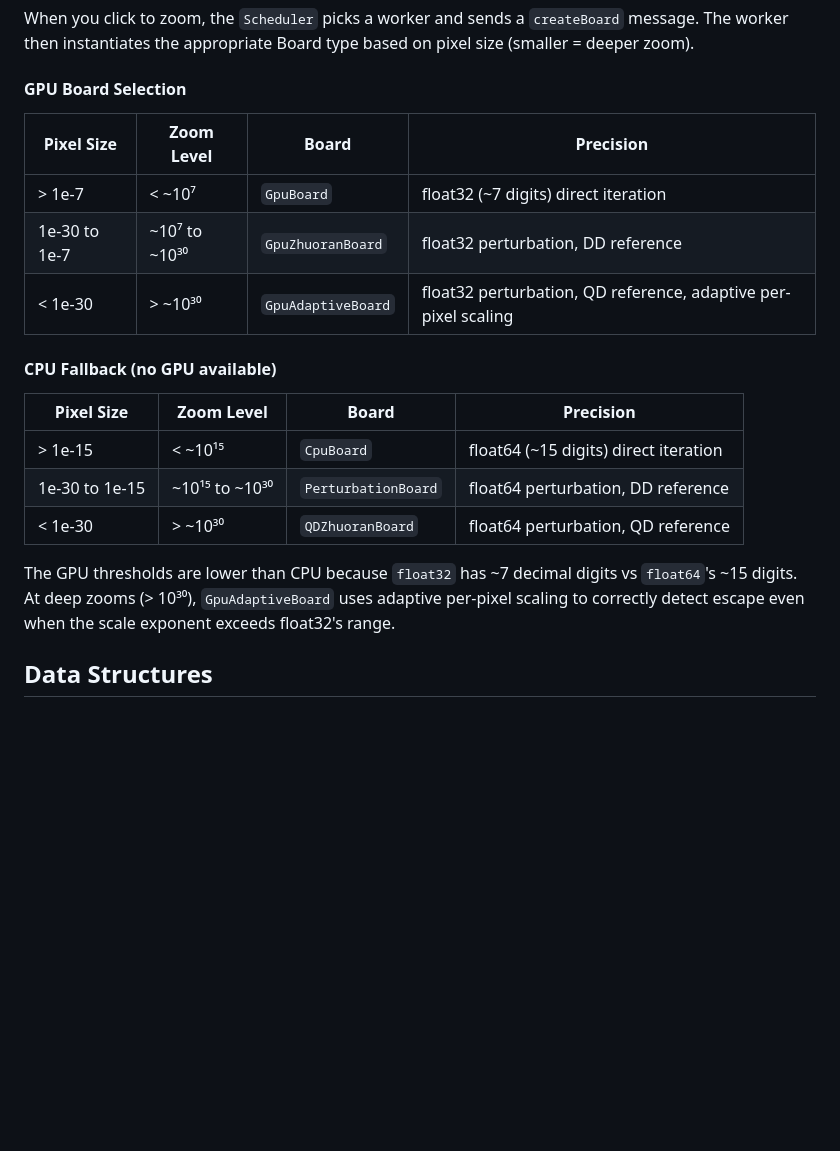
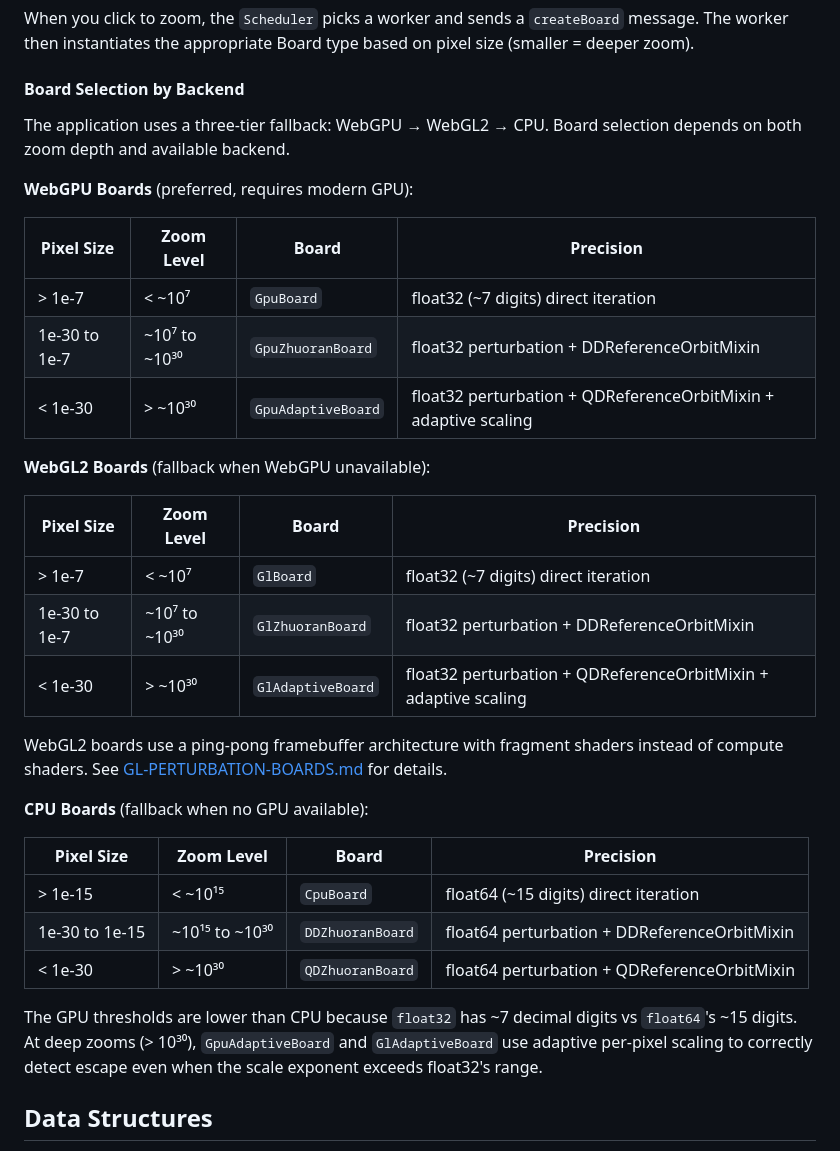
Before and after one commit to davidbau/mandelbrot, a Markdown page: docs/COMPUTATION.md, the part around the change. Rendered like a GitHub page; blank space fills up the shorter version.

```diff
--- a/docs/COMPUTATION.md
+++ b/docs/COMPUTATION.md
@@ -80,23 +80,37 @@ A "Board" is the computational unit for a single zoom level. It lives in a Web W
 ### Creation
 When you click to zoom, the `Scheduler` picks a worker and sends a `createBoard` message. The worker then instantiates the appropriate Board type based on pixel size (smaller = deeper zoom).
 
-#### GPU Board Selection
+#### Board Selection by Backend
+
+The application uses a three-tier fallback: WebGPU → WebGL2 → CPU. Board selection depends on both zoom depth and available backend.
+
+**WebGPU Boards** (preferred, requires modern GPU):
 
 | Pixel Size | Zoom Level | Board | Precision |
 |------------|------------|-------|-----------|
 | > 1e-7 | < ~10⁷ | `GpuBoard` | float32 (~7 digits) direct iteration |
-| 1e-30 to 1e-7 | ~10⁷ to ~10³⁰ | `GpuZhuoranBoard` | float32 perturbation, DD reference |
-| < 1e-30 | > ~10³⁰ | `GpuAdaptiveBoard` | float32 perturbation, QD reference, adaptive per-pixel scaling |
+| 1e-30 to 1e-7 | ~10⁷ to ~10³⁰ | `GpuZhuoranBoard` | float32 perturbation + DDReferenceOrbitMixin |
+| < 1e-30 | > ~10³⁰ | `GpuAdaptiveBoard` | float32 perturbation + QDReferenceOrbitMixin + adaptive scaling |
 
-#### CPU Fallback (no GPU available)
+**WebGL2 Boards** (fallback when WebGPU unavailable):
+
+| Pixel Size | Zoom Level | Board | Precision |
+|------------|------------|-------|-----------|
+| > 1e-7 | < ~10⁷ | `GlBoard` | float32 (~7 digits) direct iteration |
+| 1e-30 to 1e-7 | ~10⁷ to ~10³⁰ | `GlZhuoranBoard` | float32 perturbation + DDReferenceOrbitMixin |
+| < 1e-30 | > ~10³⁰ | `GlAdaptiveBoard` | float32 perturbation + QDReferenceOrbitMixin + adaptive scaling |
+
+WebGL2 boards use a ping-pong framebuffer architecture with fragment shaders instead of compute shaders. See [GL-PERTURBATION-BOARDS.md](GL-PERTURBATION-BOARDS.md) for details.
+
+**CPU Boards** (fallback when no GPU available):
 
 | Pixel Size | Zoom Level | Board | Precision |
 |------------|------------|-------|-----------|
 | > 1e-15 | < ~10¹⁵ | `CpuBoard` | float64 (~15 digits) direct iteration |
-| 1e-30 to 1e-15 | ~10¹⁵ to ~10³⁰ | `PerturbationBoard` | float64 perturbation, DD reference |
-| < 1e-30 | > ~10³⁰ | `QDZhuoranBoard` | float64 perturbation, QD reference |
+| 1e-30 to 1e-15 | ~10¹⁵ to ~10³⁰ | `DDZhuoranBoard` | float64 perturbation + DDReferenceOrbitMixin |
+| < 1e-30 | > ~10³⁰ | `QDZhuoranBoard` | float64 perturbation + QDReferenceOrbitMixin |
 
-The GPU thresholds are lower than CPU because `float32` has ~7 decimal digits vs `float64`'s ~15 digits. At deep zooms (> 10³⁰), `GpuAdaptiveBoard` uses adaptive per-pixel scaling to correctly detect escape even when the scale exponent exceeds float32's range.
+The GPU thresholds are lower than CPU because `float32` has ~7 decimal digits vs `float64`'s ~15 digits. At deep zooms (> 10³⁰), `GpuAdaptiveBoard` and `GlAdaptiveBoard` use adaptive per-pixel scaling to correctly detect escape even when the scale exponent exceeds float32's range.
 
 ## Data Structures
 Each Board maintains several `TypedArray`s for performance. These map directly to GPU buffers and are much faster to iterate than standard JavaScript objects.
```
Also changed, not shown: docs/ARCHITECTURE.md (+85 -24 lines).
